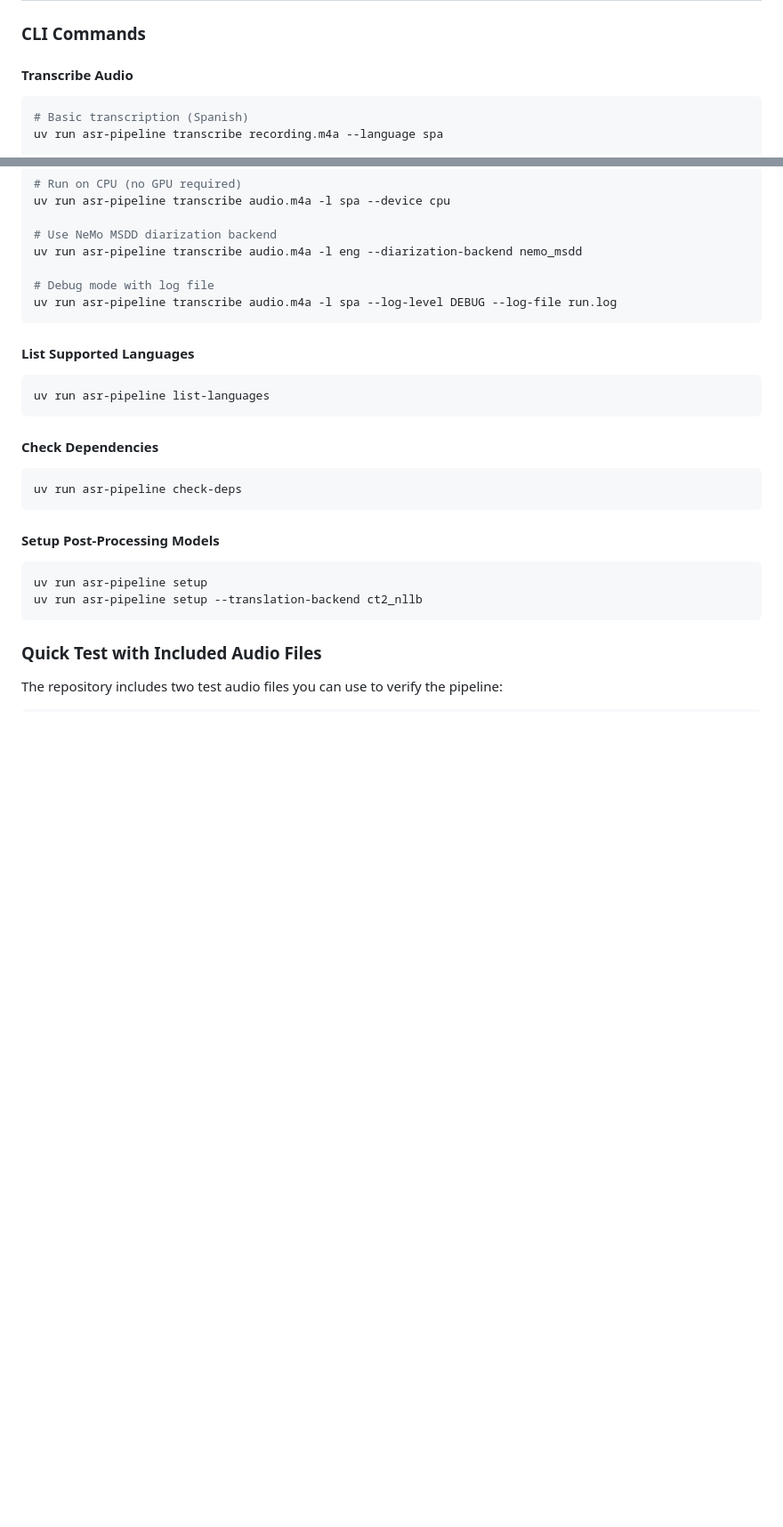
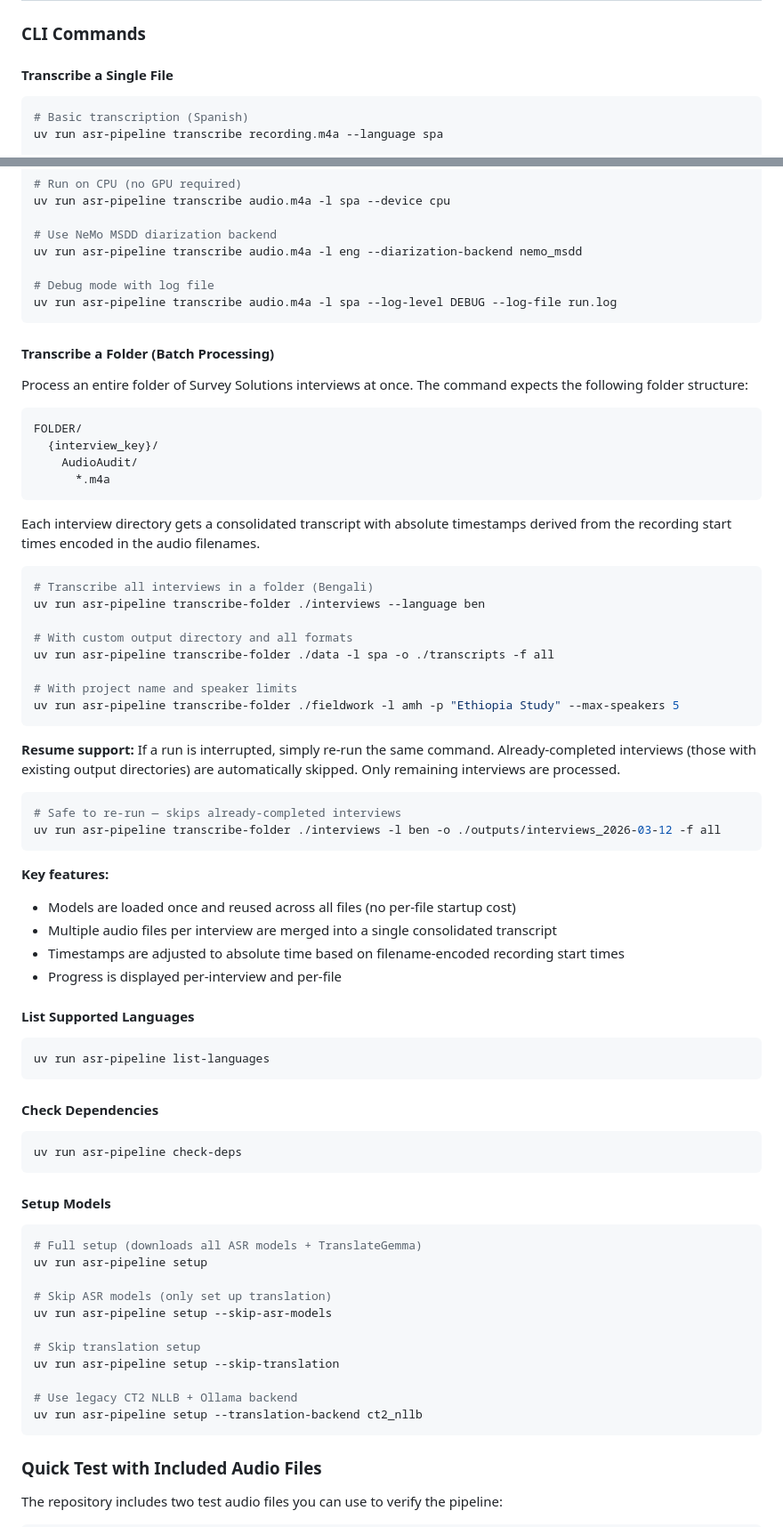
Before and after one commit to noureini/asr-pipeline, a Markdown page: README.md, 2 parts joined by grey strips. Shown at 89% size. Rendered like a GitHub page; blank space fills up the shorter version.

Commit message:
Update README with batch folder processing and new project structure
- Add transcribe-folder command documentation with folder structure,
  resume support, and usage examples
- Add batch.py, finetune.py, and test_data/ to project structure
- Expand setup command examples (--skip-asr-models, --skip-translation)
- Rename sections for clarity (single file vs folder transcription)

Co-Authored-By: Claude Opus 4.6 <noreply@anthropic.com>

````diff
--- a/README.md
+++ b/README.md
@@ -232,7 +232,7 @@ languages:
 
 ### CLI Commands
 
-#### Transcribe Audio
+#### Transcribe a Single File
 
 ```bash
 # Basic transcription (Spanish)
@@ -257,6 +257,43 @@ uv run asr-pipeline transcribe audio.m4a -l eng --diarization-backend nemo_msdd
 uv run asr-pipeline transcribe audio.m4a -l spa --log-level DEBUG --log-file run.log
 ```
 
+#### Transcribe a Folder (Batch Processing)
+
+Process an entire folder of Survey Solutions interviews at once. The command expects the following folder structure:
+
+```
+FOLDER/
+  {interview_key}/
+    AudioAudit/
+      *.m4a
+```
+
+Each interview directory gets a consolidated transcript with absolute timestamps derived from the recording start times encoded in the audio filenames.
+
+```bash
+# Transcribe all interviews in a folder (Bengali)
+uv run asr-pipeline transcribe-folder ./interviews --language ben
+
+# With custom output directory and all formats
+uv run asr-pipeline transcribe-folder ./data -l spa -o ./transcripts -f all
+
+# With project name and speaker limits
+uv run asr-pipeline transcribe-folder ./fieldwork -l amh -p "Ethiopia Study" --max-speakers 5
+```
+
+**Resume support:** If a run is interrupted, simply re-run the same command. Already-completed interviews (those with existing output directories) are automatically skipped. Only remaining interviews are processed.
+
+```bash
+# Safe to re-run — skips already-completed interviews
+uv run asr-pipeline transcribe-folder ./interviews -l ben -o ./outputs/interviews_2026-03-12 -f all
+```
+
+**Key features:**
+- Models are loaded once and reused across all files (no per-file startup cost)
+- Multiple audio files per interview are merged into a single consolidated transcript
+- Timestamps are adjusted to absolute time based on filename-encoded recording start times
+- Progress is displayed per-interview and per-file
+
 #### List Supported Languages
 
 ```bash
@@ -269,10 +306,19 @@ uv run asr-pipeline list-languages
 uv run asr-pipeline check-deps
 ```
 
-#### Setup Post-Processing Models
+#### Setup Models
 
 ```bash
+# Full setup (downloads all ASR models + TranslateGemma)
 uv run asr-pipeline setup
+
+# Skip ASR models (only set up translation)
+uv run asr-pipeline setup --skip-asr-models
+
+# Skip translation setup
+uv run asr-pipeline setup --skip-translation
+
+# Use legacy CT2 NLLB + Ollama backend
 uv run asr-pipeline setup --translation-backend ct2_nllb
 ```
 
````
Also changed, not shown: other parts of README.md (+5 -1 lines).
